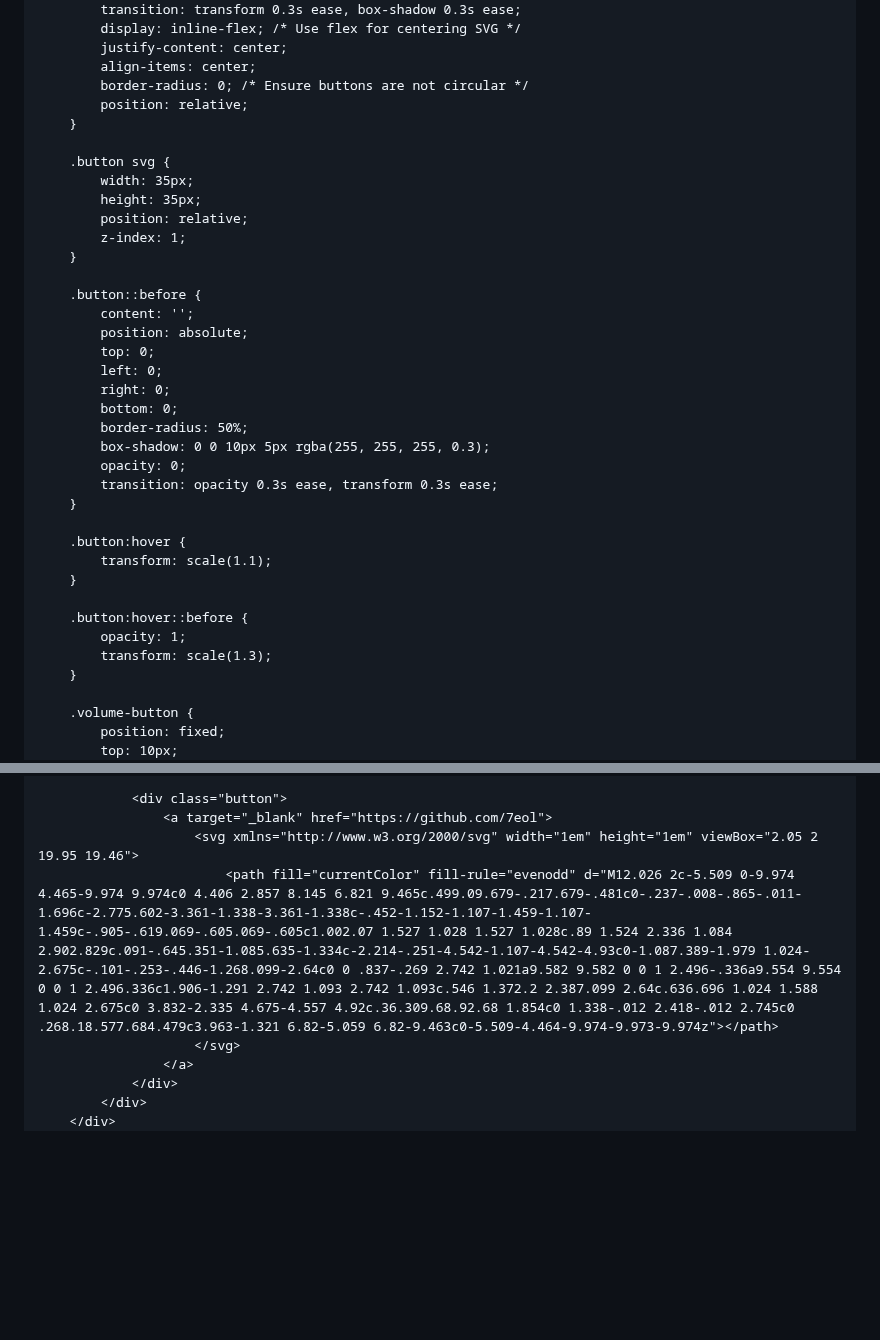
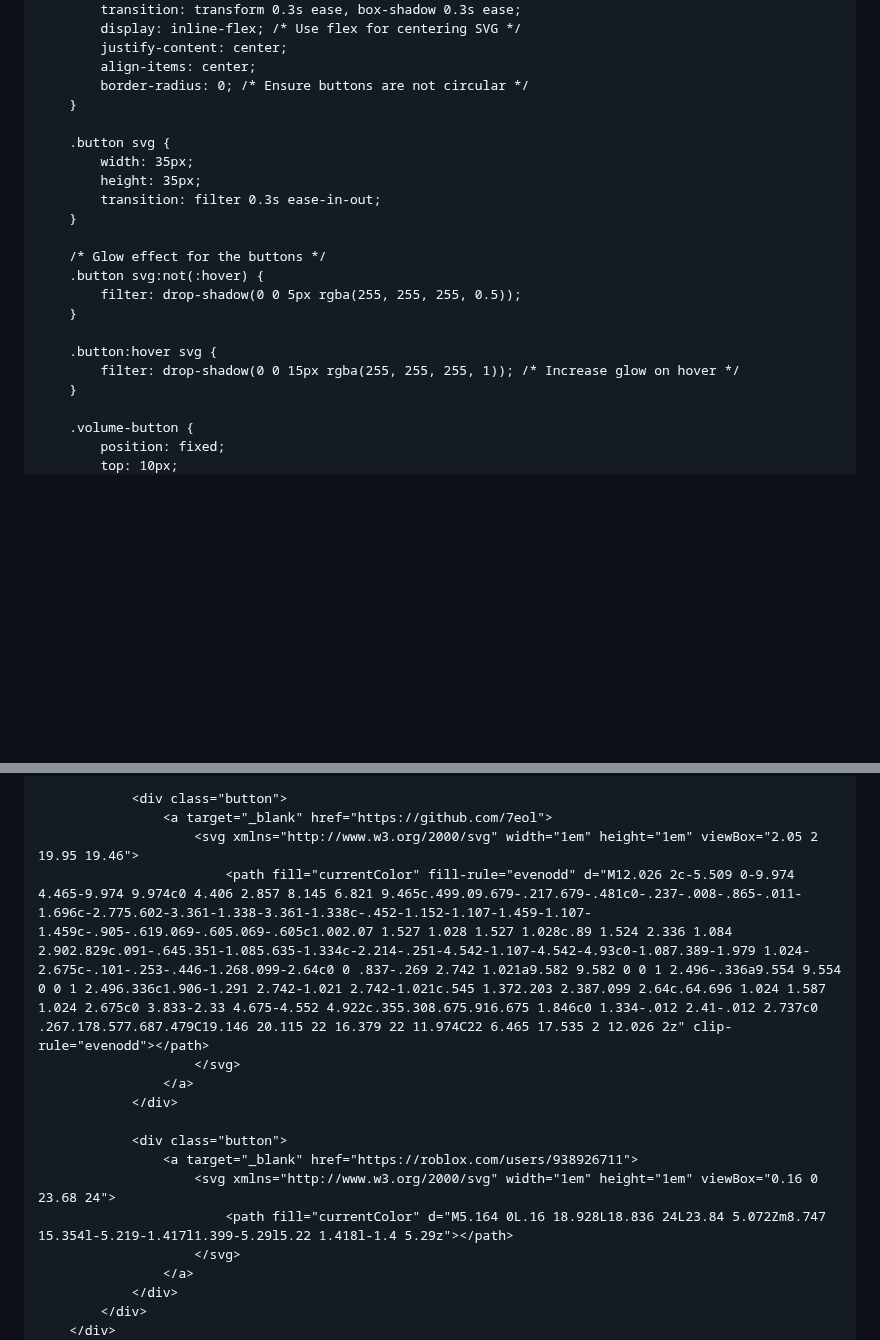
Before and after one commit to 7eol/7eol.github.io, a Markdown page: README.md, 2 parts joined by grey strips. GitHub-like rendering; blank space fills up the shorter version.

```diff
--- a/README.md
+++ b/README.md
@@ -87,36 +87,21 @@
             justify-content: center;
             align-items: center;
             border-radius: 0; /* Ensure buttons are not circular */
-            position: relative;
         }
 
         .button svg {
             width: 35px;
             height: 35px;
-            position: relative;
-            z-index: 1;
+            transition: filter 0.3s ease-in-out;
         }
 
-        .button::before {
-            content: '';
-            position: absolute;
-            top: 0;
-            left: 0;
-            right: 0;
-            bottom: 0;
-            border-radius: 50%;
-            box-shadow: 0 0 10px 5px rgba(255, 255, 255, 0.3);
-            opacity: 0;
-            transition: opacity 0.3s ease, transform 0.3s ease;
+        /* Glow effect for the buttons */
+        .button svg:not(:hover) {
+            filter: drop-shadow(0 0 5px rgba(255, 255, 255, 0.5));
         }
 
-        .button:hover {
-            transform: scale(1.1);
-        }
-
-        .button:hover::before {
-            opacity: 1;
-            transform: scale(1.3);
+        .button:hover svg {
+            filter: drop-shadow(0 0 15px rgba(255, 255, 255, 1)); /* Increase glow on hover */
         }
 
         .volume-button {
@@ -224,7 +177,15 @@
                 <div class="button">
                     <a target="_blank" href="https://github.com/7eol">
                         <svg xmlns="http://www.w3.org/2000/svg" width="1em" height="1em" viewBox="2.05 2 19.95 19.46">
-                            <path fill="currentColor" fill-rule="evenodd" d="M12.026 2c-5.509 0-9.974 4.465-9.974 9.974c0 4.406 2.857 8.145 6.821 9.465c.499.09.679-.217.679-.481c0-.237-.008-.865-.011-1.696c-2.775.602-3.361-1.338-3.361-1.338c-.452-1.152-1.107-1.459-1.107-1.459c-.905-.619.069-.605.069-.605c1.002.07 1.527 1.028 1.527 1.028c.89 1.524 2.336 1.084 2.902.829c.091-.645.351-1.085.635-1.334c-2.214-.251-4.542-1.107-4.542-4.93c0-1.087.389-1.979 1.024-2.675c-.101-.253-.446-1.268.099-2.64c0 0 .837-.269 2.742 1.021a9.582 9.582 0 0 1 2.496-.336a9.554 9.554 0 0 1 2.496.336c1.906-1.291 2.742 1.093 2.742 1.093c.546 1.372.2 2.387.099 2.64c.636.696 1.024 1.588 1.024 2.675c0 3.832-2.335 4.675-4.557 4.92c.36.309.68.92.68 1.854c0 1.338-.012 2.418-.012 2.745c0 .268.18.577.684.479c3.963-1.321 6.82-5.059 6.82-9.463c0-5.509-4.464-9.974-9.973-9.974z"></path>
+                            <path fill="currentColor" fill-rule="evenodd" d="M12.026 2c-5.509 0-9.974 4.465-9.974 9.974c0 4.406 2.857 8.145 6.821 9.465c.499.09.679-.217.679-.481c0-.237-.008-.865-.011-1.696c-2.775.602-3.361-1.338-3.361-1.338c-.452-1.152-1.107-1.459-1.107-1.459c-.905-.619.069-.605.069-.605c1.002.07 1.527 1.028 1.527 1.028c.89 1.524 2.336 1.084 2.902.829c.091-.645.351-1.085.635-1.334c-2.214-.251-4.542-1.107-4.542-4.93c0-1.087.389-1.979 1.024-2.675c-.101-.253-.446-1.268.099-2.64c0 0 .837-.269 2.742 1.021a9.582 9.582 0 0 1 2.496-.336a9.554 9.554 0 0 1 2.496.336c1.906-1.291 2.742-1.021 2.742-1.021c.545 1.372.203 2.387.099 2.64c.64.696 1.024 1.587 1.024 2.675c0 3.833-2.33 4.675-4.552 4.922c.355.308.675.916.675 1.846c0 1.334-.012 2.41-.012 2.737c0 .267.178.577.687.479C19.146 20.115 22 16.379 22 11.974C22 6.465 17.535 2 12.026 2z" clip-rule="evenodd"></path>
+                        </svg>
+                    </a>
+                </div>
+
+                <div class="button">
+                    <a target="_blank" href="https://roblox.com/users/938926711">
+                        <svg xmlns="http://www.w3.org/2000/svg" width="1em" height="1em" viewBox="0.16 0 23.68 24">
+                            <path fill="currentColor" d="M5.164 0L.16 18.928L18.836 24L23.84 5.072Zm8.747 15.354l-5.219-1.417l1.399-5.29l5.22 1.418l-1.4 5.29z"></path>
                         </svg>
                     </a>
                 </div>
```
Also changed, not shown: other parts of README.md (+34 -44 lines).
